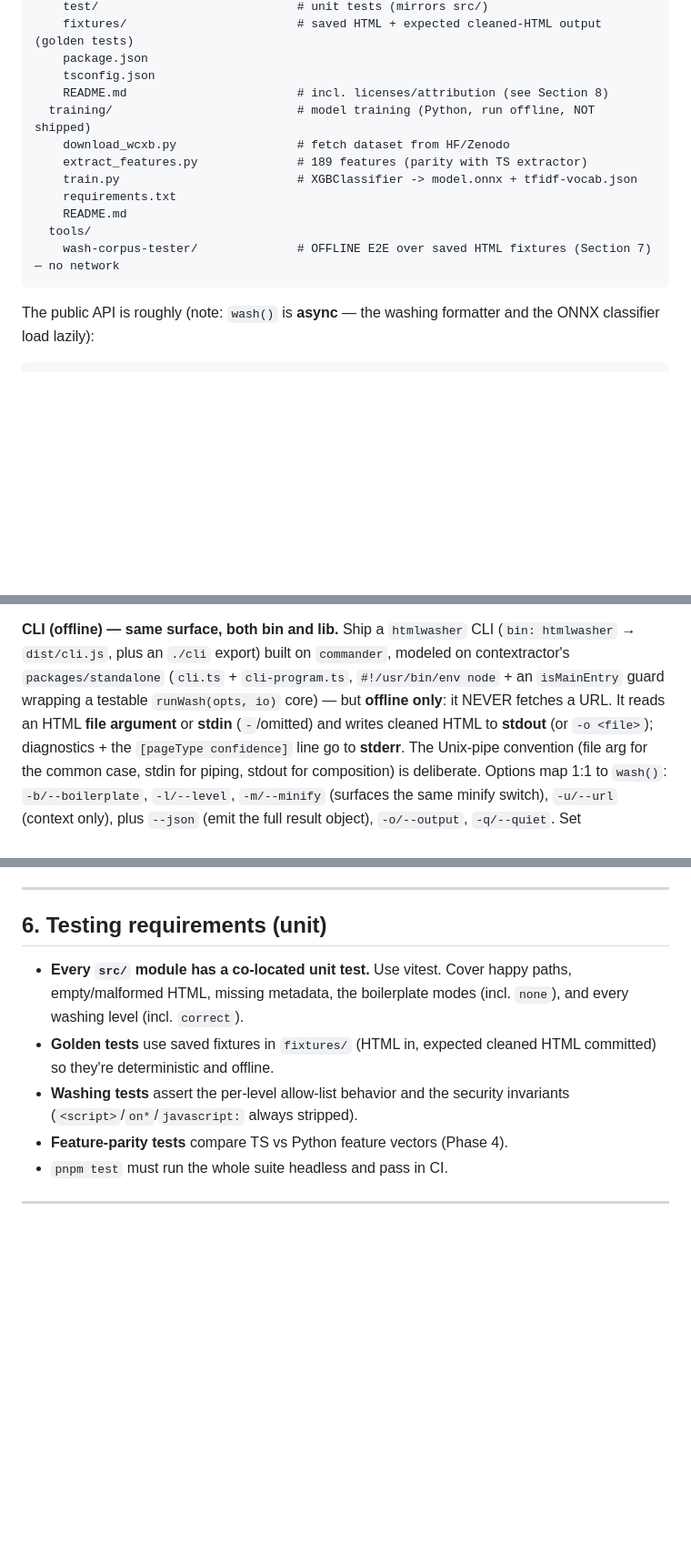
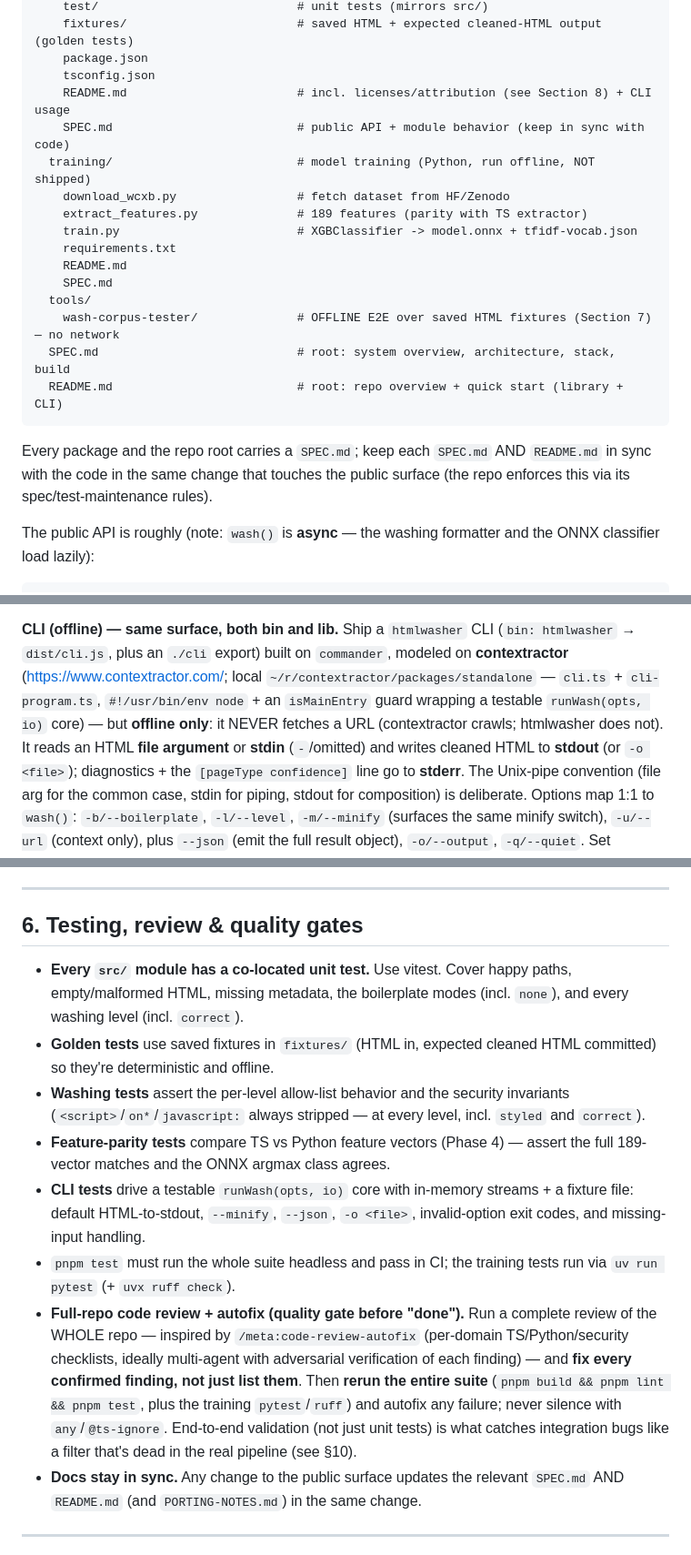
Before and after one commit to htmlwasher/htmlwasher, a Markdown page: prompts/2026-6-24-init/prompt.md, 3 parts joined by grey strips. Shown at 91% size. GitHub-like rendering; blank space fills up the shorter version.

Commit message:
prompt: integrate all session requests into the build brief
Weave every request from this session into the brief as proper content (not a
log): the minify switch + offline CLI (file/stdin → stdout, contextractor-modeled
incl. URL, never fetches) in the API/structure; SPEC.md alongside README in the
layout + a docs-sync requirement; a full-repo code-review + autofix quality gate
and rerun-all-tests step in §6 + deliverables; the TypeScript+Python (not pure TS)
design + the why-Python rationale; the async wash() signature with pageType/
confidence; and the §10 implementation learnings.

Co-Authored-By: Claude Opus 4.8 (1M context) <noreply@anthropic.com>

````diff
--- a/prompts/2026-6-24-init/prompt.md
+++ b/prompts/2026-6-24-init/prompt.md
@@ -156,16 +156,24 @@ The TypeScript library is the **htmlwasher** package (npm name `htmlwasher`). Pl
     fixtures/                        # saved HTML + expected cleaned-HTML output (golden tests)
     package.json
     tsconfig.json
-    README.md                        # incl. licenses/attribution (see Section 8)
+    README.md                        # incl. licenses/attribution (see Section 8) + CLI usage
+    SPEC.md                          # public API + module behavior (keep in sync with code)
   training/                          # model training (Python, run offline, NOT shipped)
     download_wcxb.py                 # fetch dataset from HF/Zenodo
     extract_features.py              # 189 features (parity with TS extractor)
     train.py                         # XGBClassifier -> model.onnx + tfidf-vocab.json
     requirements.txt
     README.md
+    SPEC.md
   tools/
     wash-corpus-tester/              # OFFLINE E2E over saved HTML fixtures (Section 7) — no network
+  SPEC.md                            # root: system overview, architecture, stack, build
+  README.md                          # root: repo overview + quick start (library + CLI)
 ```
+
+Every package and the repo root carries a `SPEC.md`; keep each `SPEC.md` AND
+`README.md` in sync with the code in the same change that touches the public
+surface (the repo enforces this via its spec/test-maintenance rules).
 
 The public API is roughly (note: `wash()` is **async** — the washing formatter
 and the ONNX classifier load lazily):
@@ -186,9 +194,11 @@ The two knobs are orthogonal: any boilerplate mode combines with any washing lev
 
 **CLI (offline) — same surface, both bin and lib.** Ship a `htmlwasher` CLI
 (`bin: htmlwasher` → `dist/cli.js`, plus an `./cli` export) built on `commander`,
-modeled on contextractor's `packages/standalone` (`cli.ts` + `cli-program.ts`,
+modeled on **contextractor** (<https://www.contextractor.com/>; local
+`~/r/contextractor/packages/standalone` — `cli.ts` + `cli-program.ts`,
 `#!/usr/bin/env node` + an `isMainEntry` guard wrapping a testable `runWash(opts, io)`
-core) — but **offline only**: it NEVER fetches a URL. It reads an HTML **file
+core) — but **offline only**: it NEVER fetches a URL (contextractor crawls; htmlwasher
+does not). It reads an HTML **file
 argument** or **stdin** (`-`/omitted) and writes cleaned HTML to **stdout** (or
 `-o <file>`); diagnostics + the `[pageType confidence]` line go to **stderr**. The
 Unix-pipe convention (file arg for the common case, stdin for piping, stdout for
@@ -255,13 +265,16 @@ Work phase by phase. **Do not advance until the phase's gate passes.** Commit af
 
 ---
 
-## 6. Testing requirements (unit)
+## 6. Testing, review & quality gates
 
 - **Every `src/` module has a co-located unit test.** Use vitest. Cover happy paths, empty/malformed HTML, missing metadata, the boilerplate modes (incl. `none`), and every washing level (incl. `correct`).
 - **Golden tests** use saved fixtures in `fixtures/` (HTML in, expected cleaned HTML committed) so they're deterministic and offline.
-- **Washing tests** assert the per-level allow-list behavior and the security invariants (`<script>`/`on*`/`javascript:` always stripped).
-- **Feature-parity tests** compare TS vs Python feature vectors (Phase 4).
-- `pnpm test` must run the whole suite headless and pass in CI.
+- **Washing tests** assert the per-level allow-list behavior and the security invariants (`<script>`/`on*`/`javascript:` always stripped — at every level, incl. `styled` and `correct`).
+- **Feature-parity tests** compare TS vs Python feature vectors (Phase 4) — assert the full 189-vector matches and the ONNX argmax class agrees.
+- **CLI tests** drive a testable `runWash(opts, io)` core with in-memory streams + a fixture file: default HTML-to-stdout, `--minify`, `--json`, `-o <file>`, invalid-option exit codes, and missing-input handling.
+- `pnpm test` must run the whole suite headless and pass in CI; the training tests run via `uv run pytest` (+ `uvx ruff check`).
+- **Full-repo code review + autofix (quality gate before "done").** Run a complete review of the WHOLE repo — inspired by `/meta:code-review-autofix` (per-domain TS/Python/security checklists, ideally multi-agent with adversarial verification of each finding) — and **fix every confirmed finding, not just list them**. Then **rerun the entire suite** (`pnpm build && pnpm lint && pnpm test`, plus the training `pytest`/`ruff`) and autofix any failure; never silence with `any`/`@ts-ignore`. End-to-end validation (not just unit tests) is what catches integration bugs like a filter that's dead in the real pipeline (see §10).
+- **Docs stay in sync.** Any change to the public surface updates the relevant `SPEC.md` AND `README.md` (and `PORTING-NOTES.md`) in the same change.
 
 ---
 
````
Also changed, not shown: other parts of prompts/2026-6-24-init/prompt.md (+3 -1 lines).
